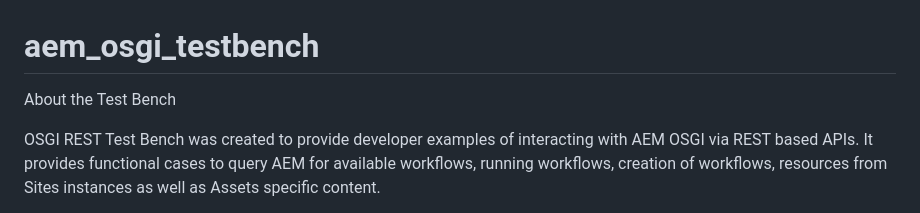
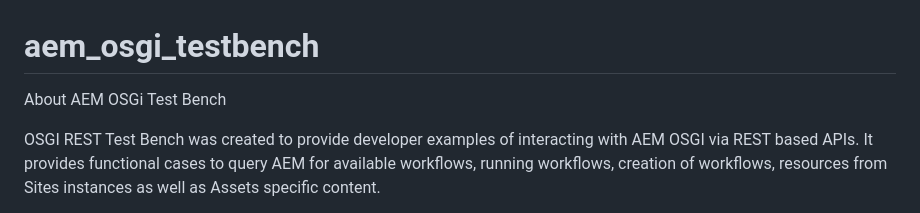
Before and after one commit to adobe/aem_osgi_testbench, a Markdown page: README.md, the part around the change. Rendered like a GitHub page.

```diff
--- a/README.md
+++ b/README.md
@@ -1,6 +1,6 @@
 # aem_osgi_testbench
 
-About the Test Bench
+About AEM OSGi Test Bench
 
 OSGI REST Test Bench was created to provide developer examples of interacting with AEM OSGI via REST based APIs. It provides functional cases to query AEM for available workflows, running workflows, creation of workflows, resources from Sites instances as well as Assets specific content.
 
```
